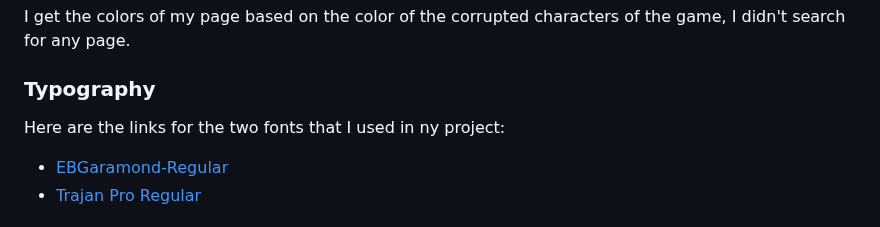
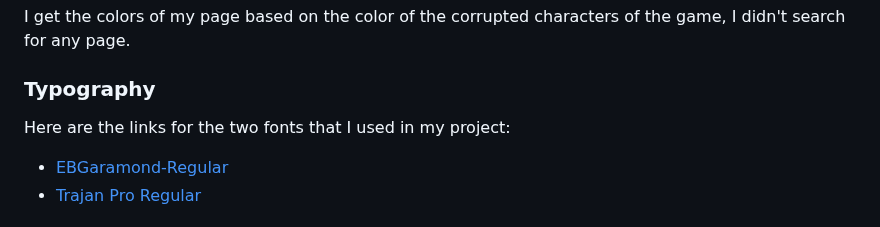
Before and after one commit to MiguelAngelAvilaRosas1DAW/CRBV, a Markdown page: README.md, the part around the change. Drawn GitHub-style.

```diff
--- a/README.md
+++ b/README.md
@@ -69,7 +69,7 @@ and modifying it to suit my preferences, adding events, changing images, etc.</p
 <p>I get the colors of my page based on the color of the corrupted characters of the game, I didn't search for any page.</p>
 
 <h3>Typography</h3>
-<p>Here are the links for the two fonts that I used in ny project:</p>
+<p>Here are the links for the two fonts that I used in my project:</p>
 
 <ul>
   <li><a href="https://fonts.google.com/specimen/EB+Garamond" target="_blank">EBGaramond-Regular</a></li>
```
